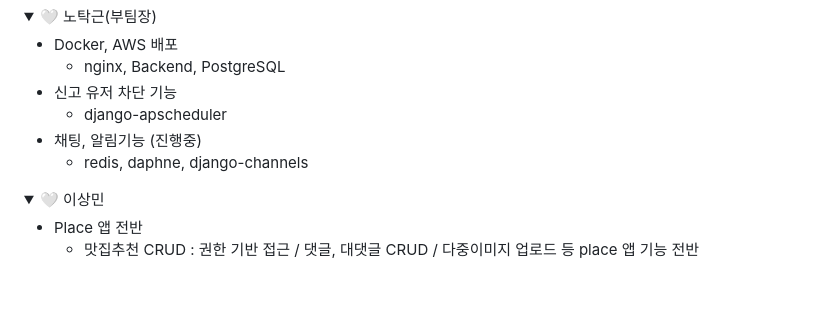
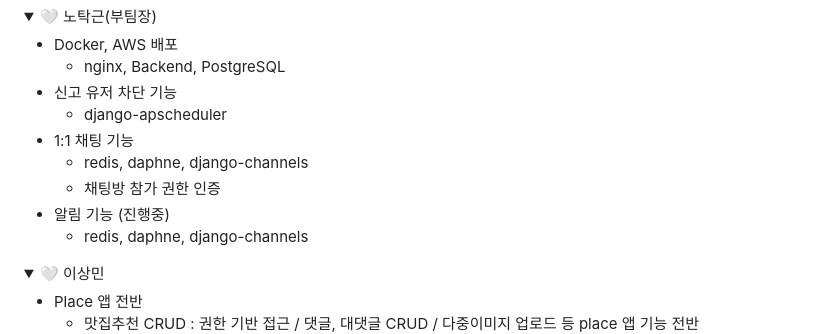
Before and after one commit to ChaeYami/ConnectMe_BE, a Markdown page: README.md, the part around the change. Rendered like a GitHub page; folded sections open; blank space fills up the shorter version.

```diff
--- a/README.md
+++ b/README.md
@@ -211,7 +211,10 @@ Backend : <img src="https://img.shields.io/badge/python 3.10.6 -3776AB?style=for
     - nginx, Backend, PostgreSQL
 - 신고 유저 차단 기능
     - django-apscheduler
-- 채팅, 알림기능 (진행중)
+- 1:1 채팅 기능
+    - redis, daphne, django-channels
+    - 채팅방 참가 권한 인증
+- 알림 기능 (진행중)
     - redis, daphne, django-channels
 
 </details>
```
